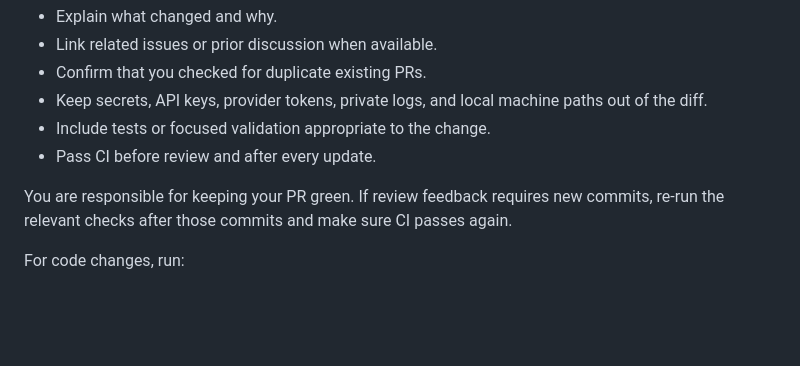
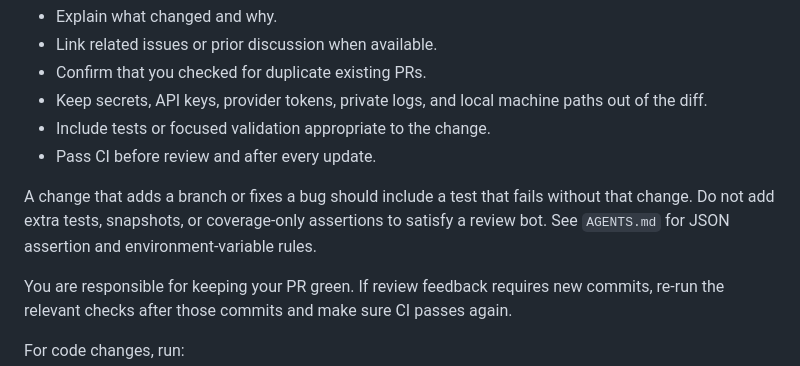
Before and after one commit to jatmn/Codex-warp, a Markdown page: CONTRIBUTING.md, the part around the change. Drawn GitHub-style; blank space fills up the shorter version.

```diff
--- a/CONTRIBUTING.md
+++ b/CONTRIBUTING.md
@@ -64,6 +64,11 @@ Every PR must:
 - Include tests or focused validation appropriate to the change.
 - Pass CI before review and after every update.
 
+A change that adds a branch or fixes a bug should include a test that fails
+without that change. Do not add extra tests, snapshots, or coverage-only
+assertions to satisfy a review bot. See `AGENTS.md` for JSON assertion and
+environment-variable rules.
+
 You are responsible for keeping your PR green. If review feedback requires new
 commits, re-run the relevant checks after those commits and make sure CI passes
 again.
```
Also changed, not shown: AGENTS.md (+44 -0 lines), docs/development.md (+5 -0 lines).
